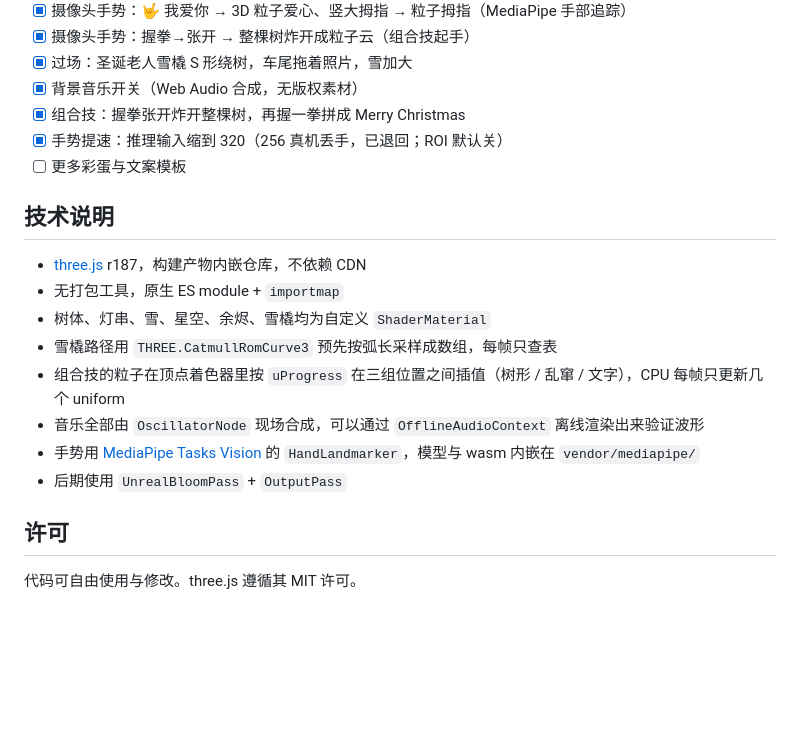
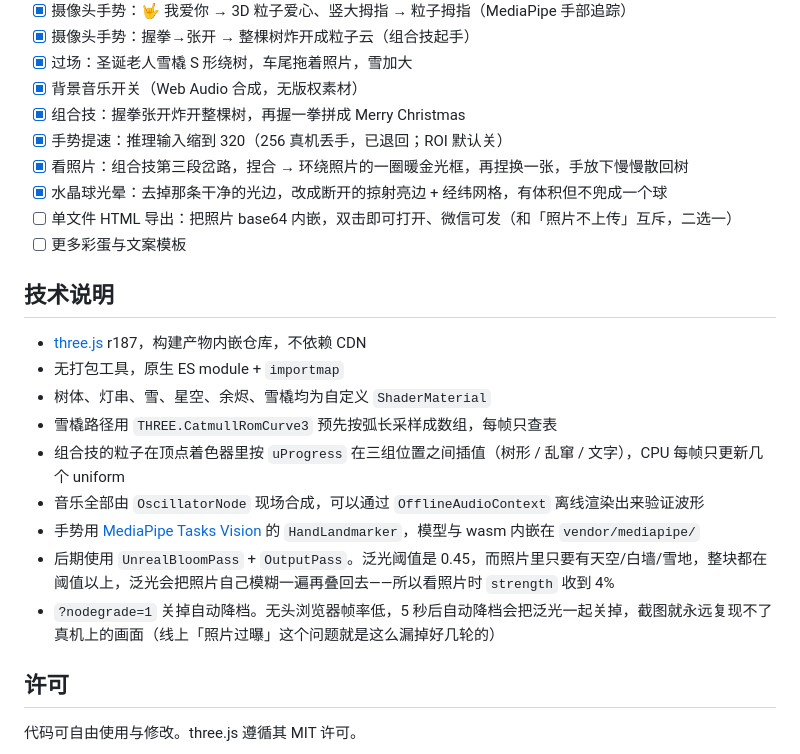
Before and after one commit to hanfandada/christmas-tree, a Markdown page: README.md, the part around one of its changes. Drawn GitHub-style; blank space fills up the shorter version.

```diff
--- a/README.md
+++ b/README.md
@@ -273,6 +314,9 @@ vendor/mediapipe/   手部关键点模型与 wasm（17MB，按需加载）
 - [x] 背景音乐开关（Web Audio 合成，无版权素材）
 - [x] 组合技：握拳张开炸开整棵树，再握一拳拼成 Merry Christmas
 - [x] 手势提速：推理输入缩到 320（256 真机丢手，已退回；ROI 默认关）
+- [x] 看照片：组合技第三段岔路，捏合 → 环绕照片的一圈暖金光框，再捏换一张，手放下慢慢散回树
+- [x] 水晶球光晕：去掉那条干净的光边，改成断开的掠射亮边 + 经纬网格，有体积但不兜成一个球
+- [ ] 单文件 HTML 导出：把照片 base64 内嵌，双击即可打开、微信可发（和「照片不上传」互斥，二选一）
 - [ ] 更多彩蛋与文案模板
 
 ## 技术说明
@@ -284,7 +328,8 @@ vendor/mediapipe/   手部关键点模型与 wasm（17MB，按需加载）
 - 组合技的粒子在顶点着色器里按 `uProgress` 在三组位置之间插值（树形 / 乱窜 / 文字），CPU 每帧只更新几个 uniform
 - 音乐全部由 `OscillatorNode` 现场合成，可以通过 `OfflineAudioContext` 离线渲染出来验证波形
 - 手势用 [MediaPipe Tasks Vision](https://ai.google.dev/edge/mediapipe/solutions/vision/hand_landmarker) 的 `HandLandmarker`，模型与 wasm 内嵌在 `vendor/mediapipe/`
-- 后期使用 `UnrealBloomPass` + `OutputPass`
+- 后期使用 `UnrealBloomPass` + `OutputPass`。泛光阈值是 0.45，而照片里只要有天空/白墙/雪地，整块都在阈值以上，泛光会把照片自己模糊一遍再叠回去——所以看照片时 `strength` 收到 4%
+- `?nodegrade=1` 关掉自动降档。无头浏览器帧率低，5 秒后自动降档会把泛光一起关掉，截图就永远复现不了真机上的画面（线上「照片过曝」这个问题就是这么漏掉好几轮的）
 
 ## 许可
 
```
Also changed, not shown: other parts of README.md (+45 -4 lines), docs/preview-desktop.jpg, docs/preview-gallery.jpg (added), docs/preview-gift.jpg (deleted), docs/preview-mobile.jpg.
